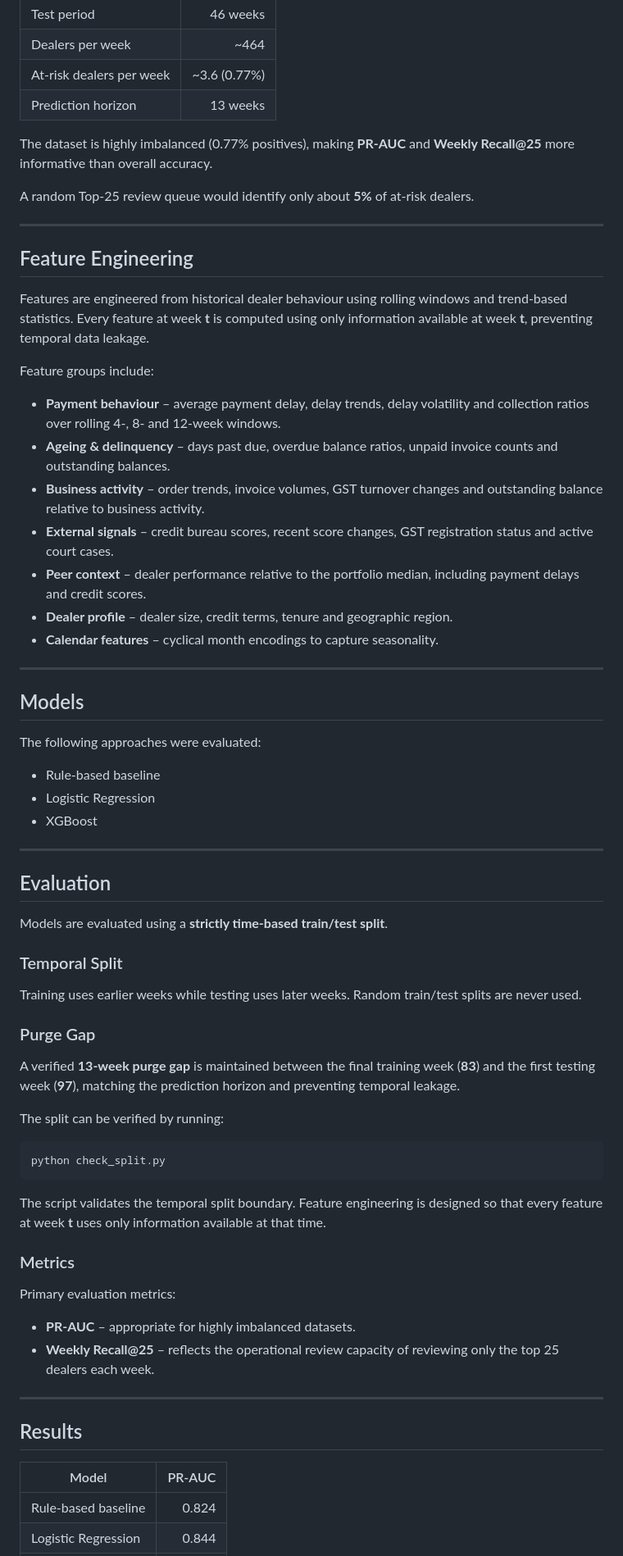
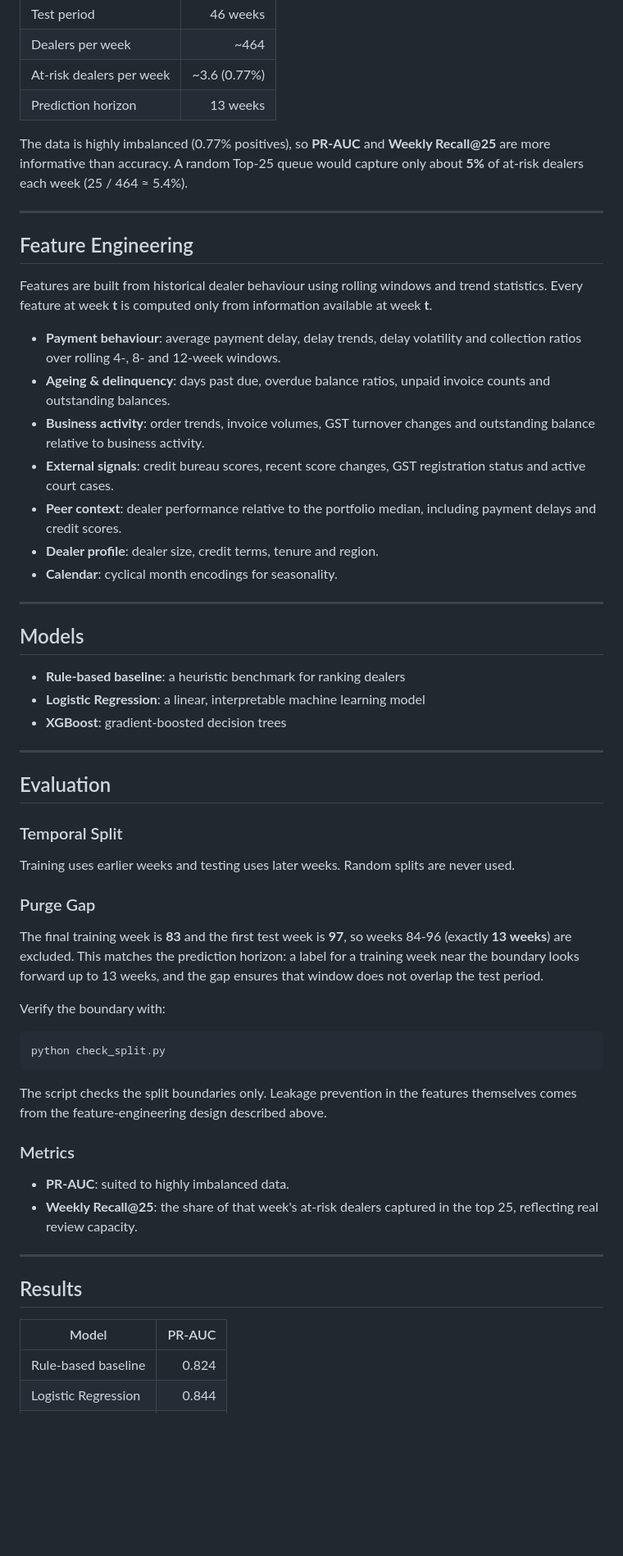
Before and after one commit to apurva119/dealer-risk-monitor, a Markdown page: README.md, the part around one of its changes. Shown at 82% size. Rendered like a GitHub page; blank space fills up the shorter version.

````diff
--- a/README.md
+++ b/README.md
@@ -58,71 +73,61 @@ The repository contains only the source code, trained model artifacts, and demo
 | At-risk dealers per week | ~3.6 (0.77%) |
 | Prediction horizon | 13 weeks |
 
-The dataset is highly imbalanced (0.77% positives), making **PR-AUC** and **Weekly Recall@25** more informative than overall accuracy.
-
-A random Top-25 review queue would identify only about **5%** of at-risk dealers.
+The data is highly imbalanced (0.77% positives), so **PR-AUC** and **Weekly Recall@25** are more informative than accuracy. A random Top-25 queue would capture only about **5%** of at-risk dealers each week (25 / 464 ≈ 5.4%).
 
 ---
 
 ## Feature Engineering
 
-Features are engineered from historical dealer behaviour using rolling windows and trend-based statistics. Every feature at week **t** is computed using only information available at week **t**, preventing temporal data leakage.
+Features are built from historical dealer behaviour using rolling windows and trend statistics. Every feature at week **t** is computed only from information available at week **t**.
 
-Feature groups include:
-
-- **Payment behaviour** – average payment delay, delay trends, delay volatility and collection ratios over rolling 4-, 8- and 12-week windows.
-- **Ageing & delinquency** – days past due, overdue balance ratios, unpaid invoice counts and outstanding balances.
-- **Business activity** – order trends, invoice volumes, GST turnover changes and outstanding balance relative to business activity.
-- **External signals** – credit bureau scores, recent score changes, GST registration status and active court cases.
-- **Peer context** – dealer performance relative to the portfolio median, including payment delays and credit scores.
-- **Dealer profile** – dealer size, credit terms, tenure and geographic region.
-- **Calendar features** – cyclical month encodings to capture seasonality.
+- **Payment behaviour**: average payment delay, delay trends, delay volatility and collection ratios over rolling 4-, 8- and 12-week windows.
+- **Ageing & delinquency**: days past due, overdue balance ratios, unpaid invoice counts and outstanding balances.
+- **Business activity**: order trends, invoice volumes, GST turnover changes and outstanding balance relative to business activity.
+- **External signals**: credit bureau scores, recent score changes, GST registration status and active court cases.
+- **Peer context**: dealer performance relative to the portfolio median, including payment delays and credit scores.
+- **Dealer profile**: dealer size, credit terms, tenure and region.
+- **Calendar**: cyclical month encodings for seasonality.
 
 ---
 
 ## Models
 
-The following approaches were evaluated:
-
-- Rule-based baseline
-- Logistic Regression
-- XGBoost
+- **Rule-based baseline**: a heuristic benchmark for ranking dealers
+- **Logistic Regression**: a linear, interpretable machine learning model
+- **XGBoost**: gradient-boosted decision trees
 
 ---
 
 ## Evaluation
 
-Models are evaluated using a **strictly time-based train/test split**.
-
 ### Temporal Split
 
-Training uses earlier weeks while testing uses later weeks. Random train/test splits are never used.
+Training uses earlier weeks and testing uses later weeks. Random splits are never used.
 
 ### Purge Gap
 
-A verified **13-week purge gap** is maintained between the final training week (**83**) and the first testing week (**97**), matching the prediction horizon and preventing temporal leakage.
+The final training week is **83** and the first test week is **97**, so weeks 84-96 (exactly **13 weeks**) are excluded. This matches the prediction horizon: a label for a training week near the boundary looks forward up to 13 weeks, and the gap ensures that window does not overlap the test period.
 
-The split can be verified by running:
+Verify the boundary with:
 
 ```bash
 python check_split.py
 ```
 
-The script validates the temporal split boundary. Feature engineering is designed so that every feature at week **t** uses only information available at that time.
+The script checks the split boundaries only. Leakage prevention in the features themselves comes from the feature-engineering design described above.
 
 ### Metrics
 
-Primary evaluation metrics:
-
-- **PR-AUC** – appropriate for highly imbalanced datasets.
-- **Weekly Recall@25** – reflects the operational review capacity of reviewing only the top 25 dealers each week.
+- **PR-AUC**: suited to highly imbalanced data.
+- **Weekly Recall@25**: the share of that week's at-risk dealers captured in the top 25, reflecting real review capacity.
 
 ---
 
 ## Results
 
 | Model | PR-AUC |
-|------|-------:|
+|-------|-------:|
 | Rule-based baseline | 0.824 |
 | Logistic Regression | 0.844 |
 | **XGBoost** | **0.849** |
````
Also changed, not shown: other parts of README.md (+60 -44 lines), images/ranking_eval.png (added).
